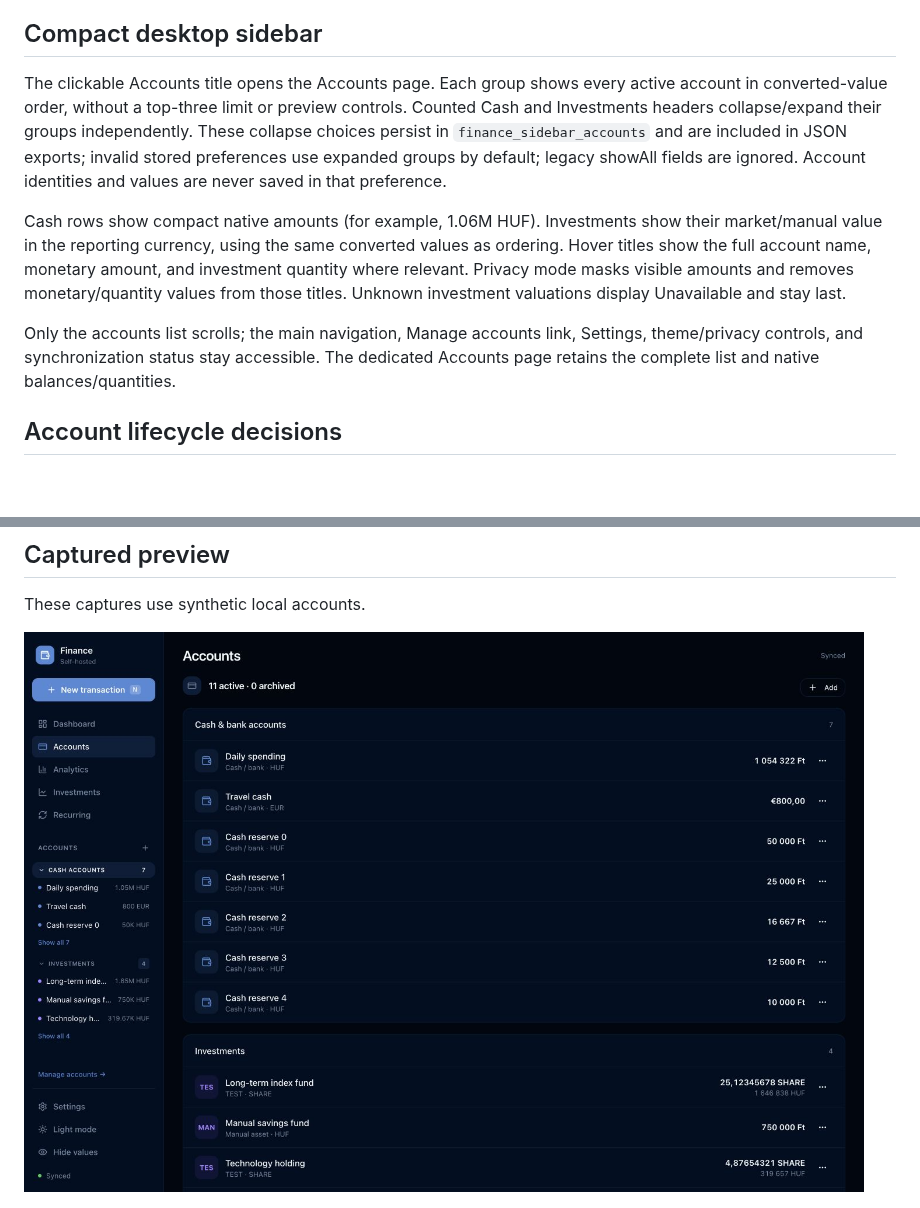
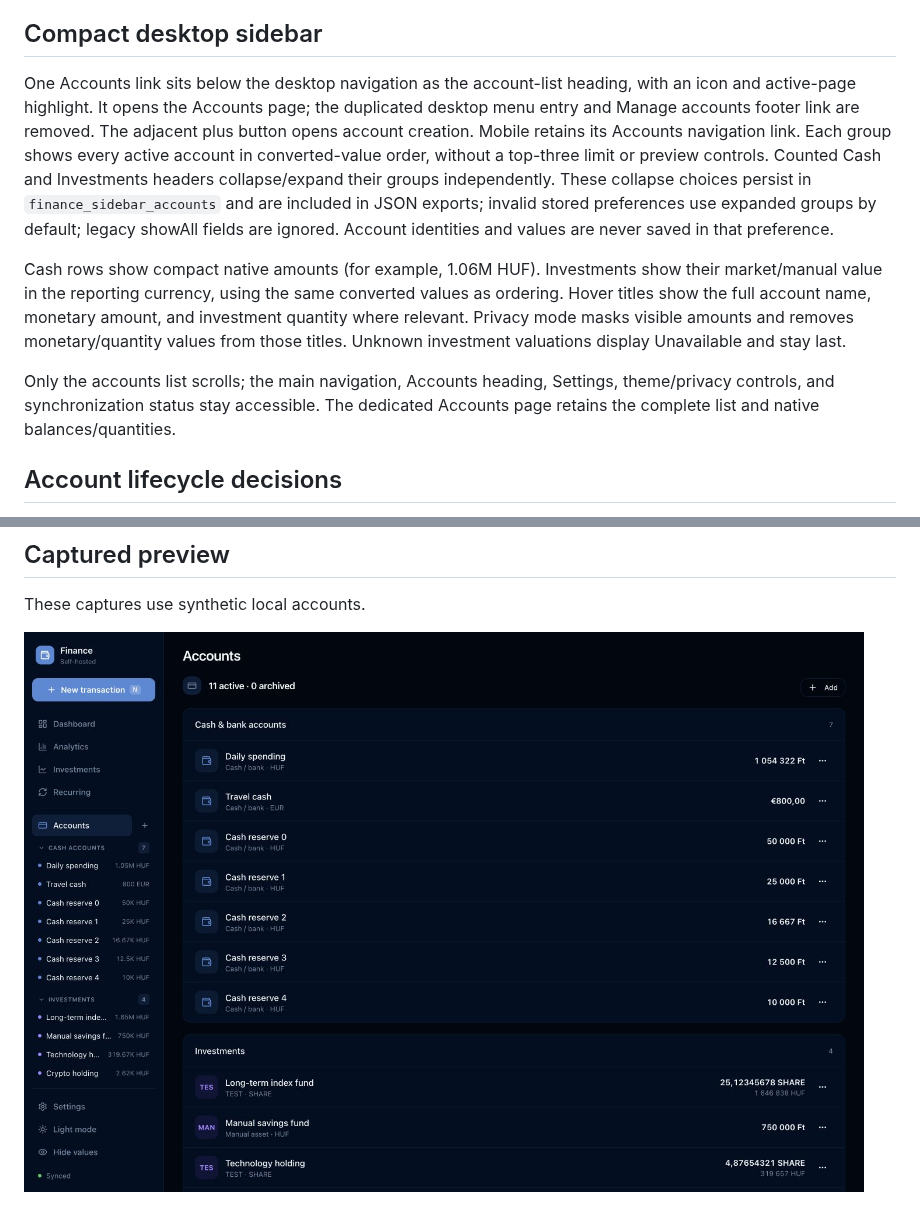
Before and after one commit to apptrackit/finance, a Markdown page: docs/finance-redesign.md, 2 parts joined by grey strips. Drawn GitHub-style; pictures changed too: docs/design/accounts-desktop.jpg; blank space fills up the shorter version.

Commit message:
Consolidate desktop Accounts navigation into sidebar heading

```diff
--- a/docs/finance-redesign.md
+++ b/docs/finance-redesign.md
@@ -22,11 +22,11 @@ No sample values, fake synchronization times, or prototype forecast curves are u
 
 ## Compact desktop sidebar
 
-The clickable Accounts title opens the Accounts page. Each group shows every active account in converted-value order, without a top-three limit or preview controls. Counted Cash and Investments headers collapse/expand their groups independently. These collapse choices persist in `finance_sidebar_accounts` and are included in JSON exports; invalid stored preferences use expanded groups by default; legacy showAll fields are ignored. Account identities and values are never saved in that preference.
+One Accounts link sits below the desktop navigation as the account-list heading, with an icon and active-page highlight. It opens the Accounts page; the duplicated desktop menu entry and Manage accounts footer link are removed. The adjacent plus button opens account creation. Mobile retains its Accounts navigation link. Each group shows every active account in converted-value order, without a top-three limit or preview controls. Counted Cash and Investments headers collapse/expand their groups independently. These collapse choices persist in `finance_sidebar_accounts` and are included in JSON exports; invalid stored preferences use expanded groups by default; legacy showAll fields are ignored. Account identities and values are never saved in that preference.
 
 Cash rows show compact native amounts (for example, 1.06M HUF). Investments show their market/manual value in the reporting currency, using the same converted values as ordering. Hover titles show the full account name, monetary amount, and investment quantity where relevant. Privacy mode masks visible amounts and removes monetary/quantity values from those titles. Unknown investment valuations display Unavailable and stay last.
 
-Only the accounts list scrolls; the main navigation, Manage accounts link, Settings, theme/privacy controls, and synchronization status stay accessible. The dedicated Accounts page retains the complete list and native balances/quantities.
+Only the accounts list scrolls; the main navigation, Accounts heading, Settings, theme/privacy controls, and synchronization status stay accessible. The dedicated Accounts page retains the complete list and native balances/quantities.
 
 ## Account lifecycle decisions
 
```
Also changed, not shown: docs/design/accounts-mobile.jpg, 4 other files.
